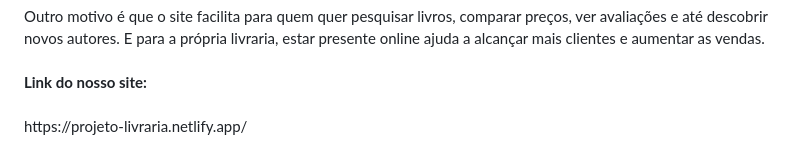
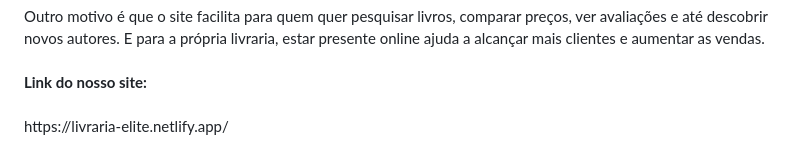
Before and after one commit to juzeexs/Projeto-Livraria, a Markdown page: README.md, the part around the change. GitHub-like rendering.

```diff
--- a/README.md
+++ b/README.md
@@ -123,4 +123,4 @@ Link do nosso site:
 </strong>
 <br>
 <br>
-https://projeto-livraria.netlify.app/
+https://livraria-elite.netlify.app/
```
